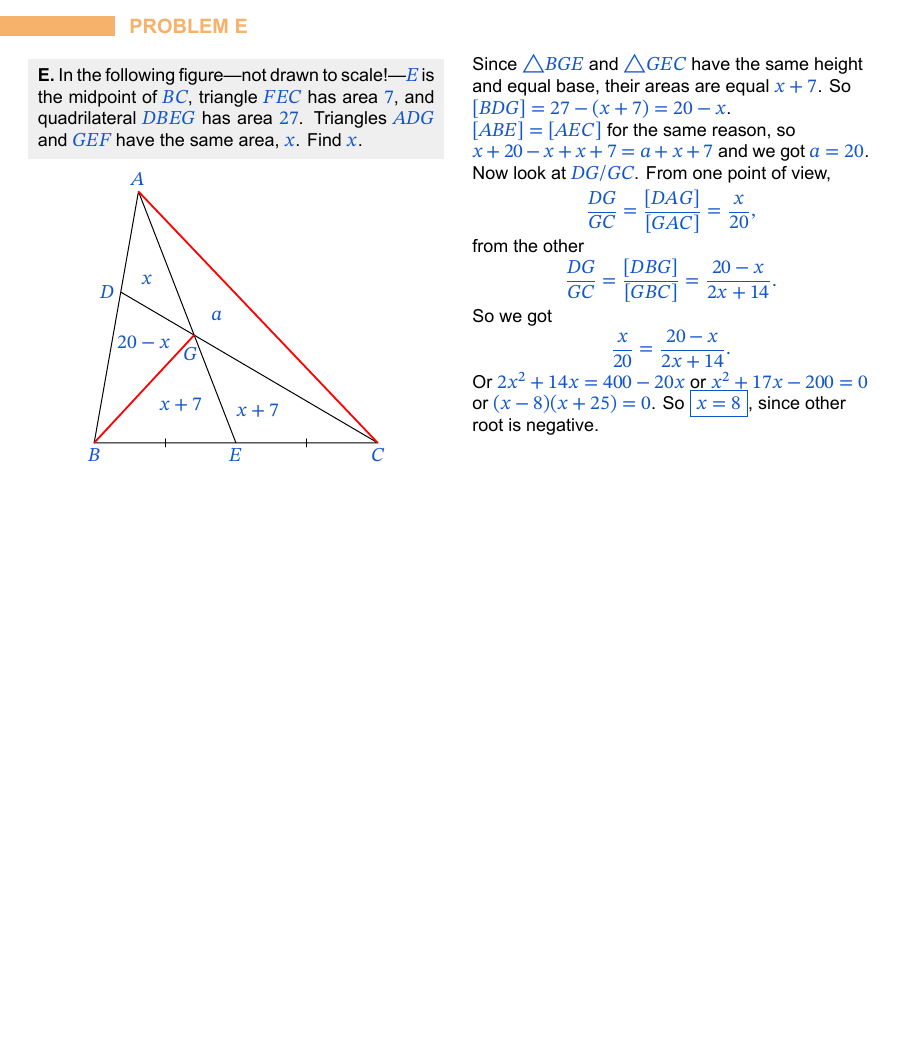
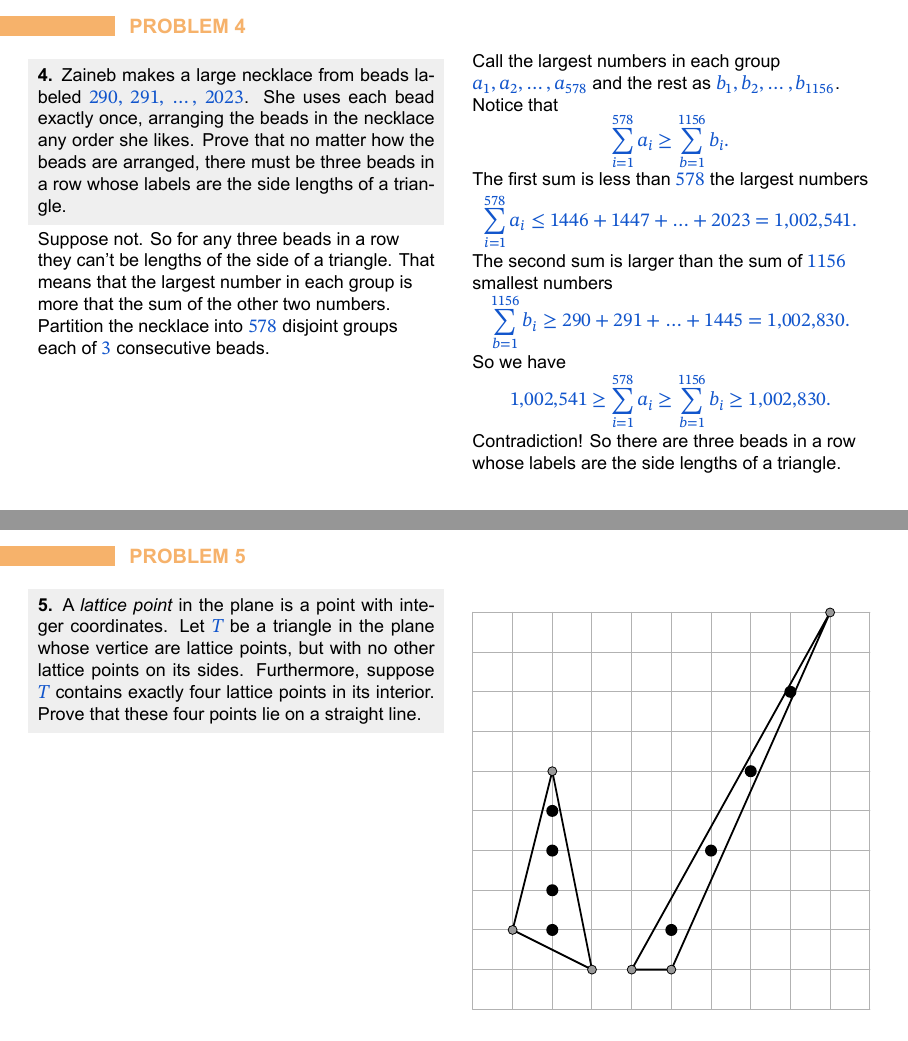
Before and after one commit to Jauhen/gmo, LaTeX slides (bamo-2023.tex): page 41 of 41 before the commit and pages 50 and 52 of 52 after it, the two joined at a grey line, the shorter picture padded with empty space. The pictures show the PDF file bamo-2023.pdf that the author committed with the source.

Commit message:
Bamo 2023 solutions

```diff
--- a/bamo-2023.tex
+++ b/bamo-2023.tex
@@ -304,3 +304,51 @@
   \end{columns}
 \end{frame}
 
+\begin{frame}{Problem 4}
+  \begin{columns}[T]
+    \begin{column}{0.5\textwidth}
+      \begin{problem}
+        \textbf{4.} Zaineb makes a large necklace from beads labeled $290,$ $291,$ $\ldots,$ $2023$. She uses each bead exactly once, arranging the beads in the necklace any order she likes. Prove that no matter how the beads are arranged, there must be three beads in a row whose labels are the side lengths of a triangle.
+      \end{problem}
+      \pause
+
+      Suppose not. So for any three beads in a row they can't be lengths of the side of a triangle. That means that the largest number in each group is more that the sum of the other two numbers.
+      \pause
+
+      Partition the necklace into $578$ disjoint groups each of $3$ consecutive beads.
+      \pause
+    \end{column}
+    \begin{column}{0.5\textwidth}
+
+      Call the largest numbers in each group $a_1, a_2, \ldots, a_{578}$ and the rest as $b_1, b_2, \ldots, b_{1156}$.
+      \pause
+
+      Notice that
+      \[ \sum_{i=1}^{578} a_i \ge \sum_{b=1}^{1156} b_i. \]
+      \pause
+      The first sum is less than $578$ the largest numbers
+      \[ \sum_{i=1}^{578} a_i \leq 1446 + 1447 + \ldots + 2023 = 1{,}002{,}541. \]
+      \pause
+      The second sum is larger than the sum of $1156$ smallest numbers
+      \[ \sum_{b=1}^{1156} b_i \geq 290 + 291 + \ldots + 1445 = 1{,}002{,}830. \]
+      \pause
+      So we have \[1{,}002{,}541 \ge \sum_{i=1}^{578} a_i \ge \sum_{b=1}^{1156} b_i \ge 1{,}002{,}830.\]
+      \pause
+      Contradiction! So there are three beads in a row whose labels are the side lengths of a triangle.
+    \end{column}
+  \end{columns}
+\end{frame}
+
+\begin{frame}{Problem 5}
+  \begin{columns}[T]
+    \begin{column}{0.5\textwidth}
+      \begin{problem}
+        \textbf{5.} A \emph{lattice point} in the plane is a point with integer coordinates. Let $T$ be a triangle in the plane whose vertice are lattice points, but with no other lattice points on its sides. Furthermore, suppose $T$ contains exactly four lattice points in its interior. Prove that these four points lie on a straight line.
+      \end{problem}
+      \pause
+    \end{column}
+    \begin{column}{0.5\textwidth}
+      \begin{center}
+        \leavevmode
+        \begin{mplibcode}
+          u = 0.7cm;
@@ -306,0 +358 @@
+          endfor;
@@ -307,3 +366,9 @@
+        \end{mplibcode}
+      \end{center}
+    \end{column}
+  \end{columns}
+\end{frame}
+
 % \begin{frame}{Title}
 %   \begin{columns}[T]
 %     \begin{column}{0.5\textwidth}
```
Also changed, not shown: bamo-2023.pdf, bamo-2023.tex (10 more changed lines).
